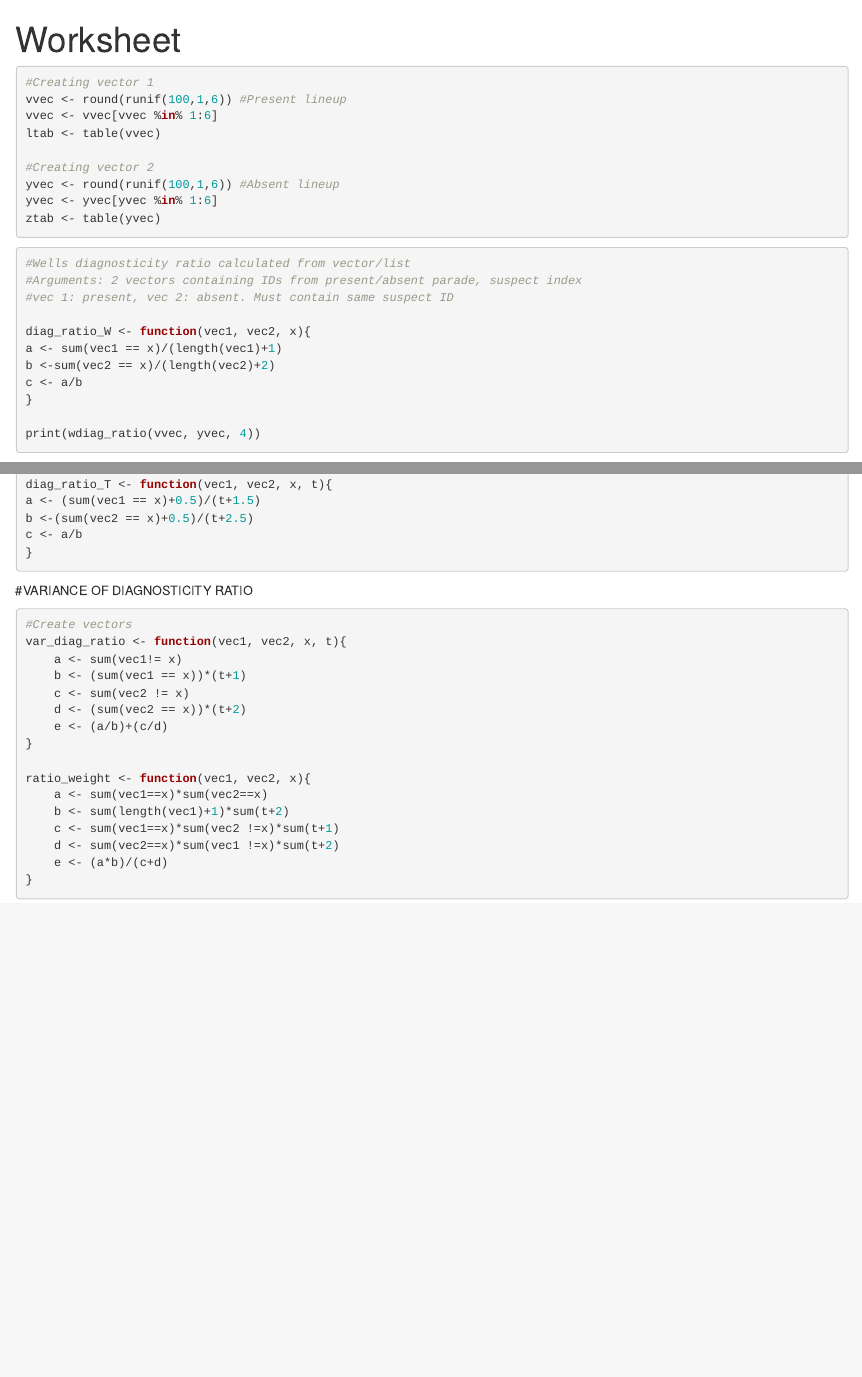
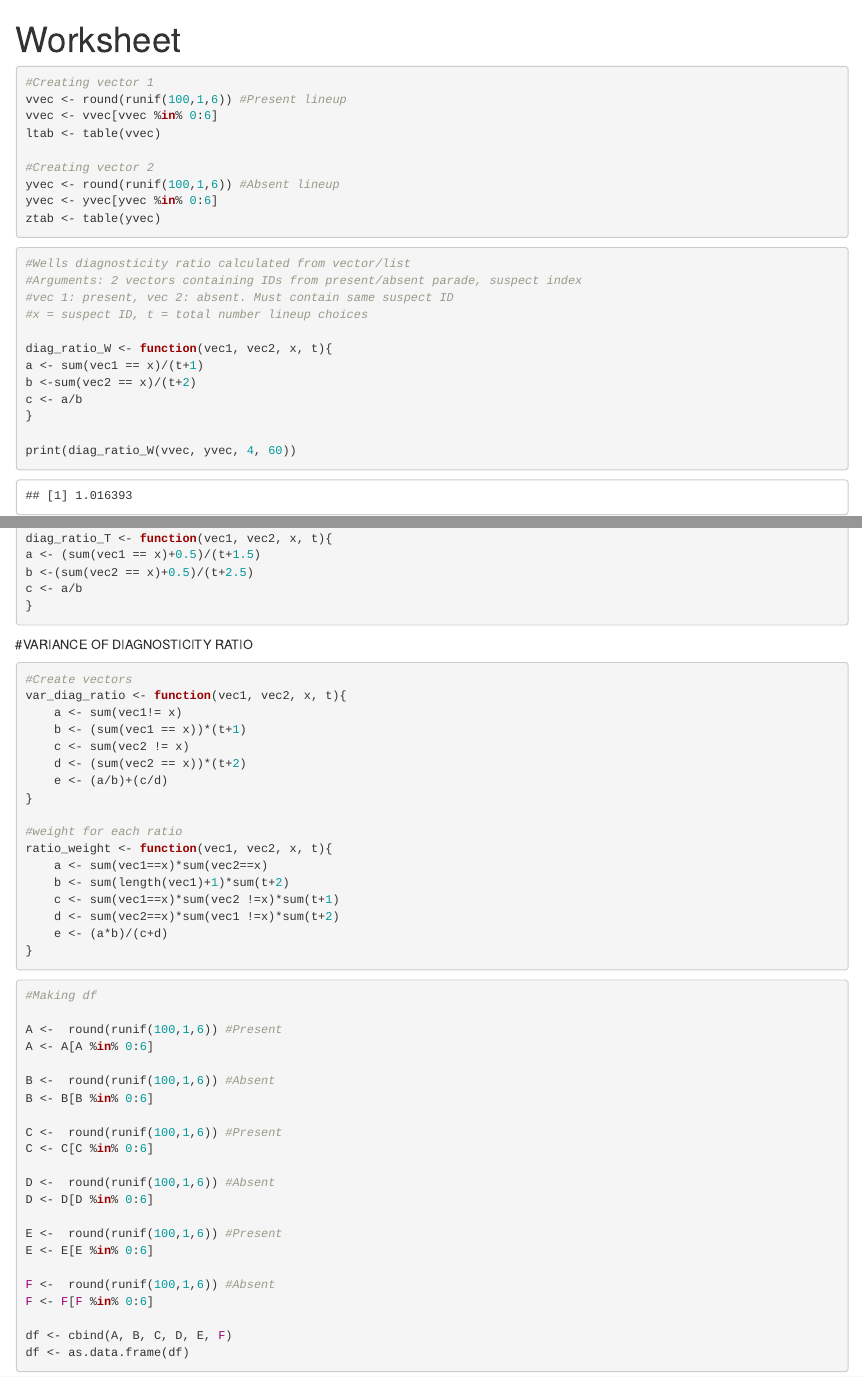
Before and after one commit to tmnaylor/lineupstat, an R Markdown document (worksheet.Rmd): the page in a window 1100 px wide, from its top, and a second part further down, joined at a grey line. Rendered offline with R 4.5, knitr and Pandoc, with nearby package versions; code that draws random numbers runs with fixed seeds of ours; some code elsewhere in the file could not run offline.

Commit message:
Parts of larger diagnosticity ratio homogeneity fx

````diff
--- a/worksheet.Rmd
+++ b/worksheet.Rmd
@@ -6,12 +6,12 @@ output: html_notebook
 ```{r}
 #Creating vector 1
 vvec <- round(runif(100,1,6)) #Present lineup
-vvec <- vvec[vvec %in% 1:6]
+vvec <- vvec[vvec %in% 0:6]
 ltab <- table(vvec)
 
 #Creating vector 2
 yvec <- round(runif(100,1,6)) #Absent lineup
-yvec <- yvec[yvec %in% 1:6]
+yvec <- yvec[yvec %in% 0:6]
 ztab <- table(yvec)
 ```
 
@@ -19,15 +19,18 @@ ztab <- table(yvec)
 #Wells diagnosticity ratio calculated from vector/list
 #Arguments: 2 vectors containing IDs from present/absent parade, suspect index
 #vec 1: present, vec 2: absent. Must contain same suspect ID
+#x = suspect ID, t = total number lineup choices
 
-diag_ratio_W <- function(vec1, vec2, x){
-a <- sum(vec1 == x)/(length(vec1)+1)
-b <-sum(vec2 == x)/(length(vec2)+2)
+diag_ratio_W <- function(vec1, vec2, x, t){
+a <- sum(vec1 == x)/(t+1)
+b <-sum(vec2 == x)/(t+2)
 c <- a/b
 }
 
-print(wdiag_ratio(vvec, yvec, 4))
+print(diag_ratio_W(vvec, yvec, 4, 60))
 ```
+
+
 ```{r}
 #Tredoux diagnosticity ratio calculated from vector/list
 
@@ -51,11 +54,39 @@ var_diag_ratio <- function(vec1, vec2, x, t){
     e <- (a/b)+(c/d)
 }
 
-ratio_weight <- function(vec1, vec2, x){
+#weight for each ratio
+ratio_weight <- function(vec1, vec2, x, t){
     a <- sum(vec1==x)*sum(vec2==x)
     b <- sum(length(vec1)+1)*sum(t+2)
     c <- sum(vec1==x)*sum(vec2 !=x)*sum(t+1)
     d <- sum(vec2==x)*sum(vec1 !=x)*sum(t+2)
     e <- (a*b)/(c+d)
 }
+
 ```
+
+```{r}
+#Making df
+
+A <-  round(runif(100,1,6)) #Present
+A <- A[A %in% 0:6]
+
+B <-  round(runif(100,1,6)) #Absent
+B <- B[B %in% 0:6]
+
+C <-  round(runif(100,1,6)) #Present
+C <- C[C %in% 0:6]
+
+D <-  round(runif(100,1,6)) #Absent
+D <- D[D %in% 0:6]
+
+E <-  round(runif(100,1,6)) #Present
+E <- E[E %in% 0:6]
+
+F <-  round(runif(100,1,6)) #Absent
+F <- F[F %in% 0:6]
+
+df <- cbind(A, B, C, D, E, F)
+df <- as.data.frame(df)
+
+```
````
Also changed, not shown: d_weight_fx.R (added, +8 -0 lines), diag_ratio_T.R (added, +6 -0 lines), var_d.R (added, +8 -0 lines).
